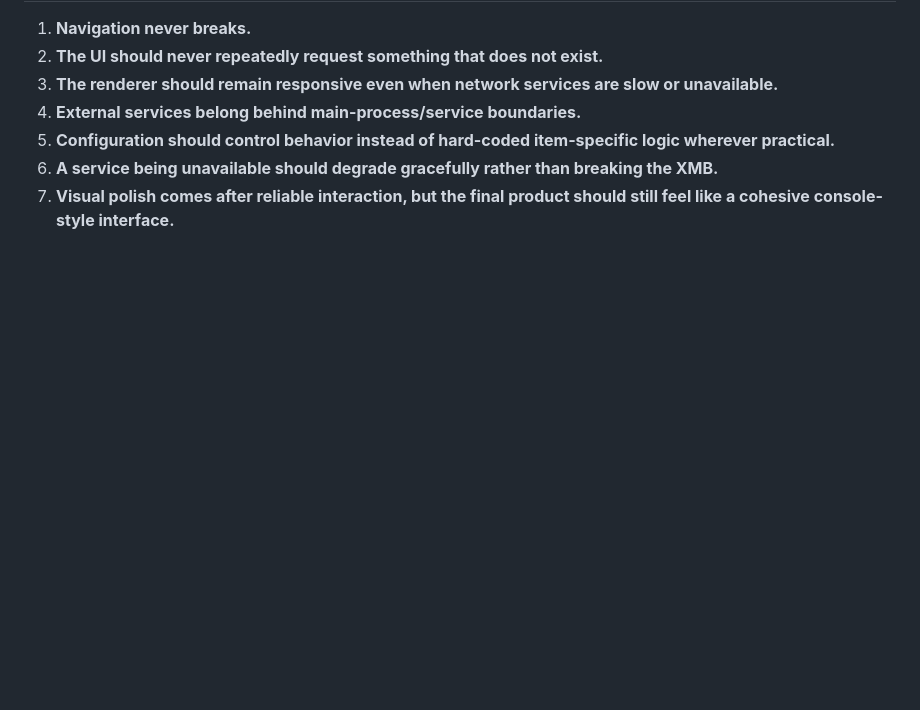
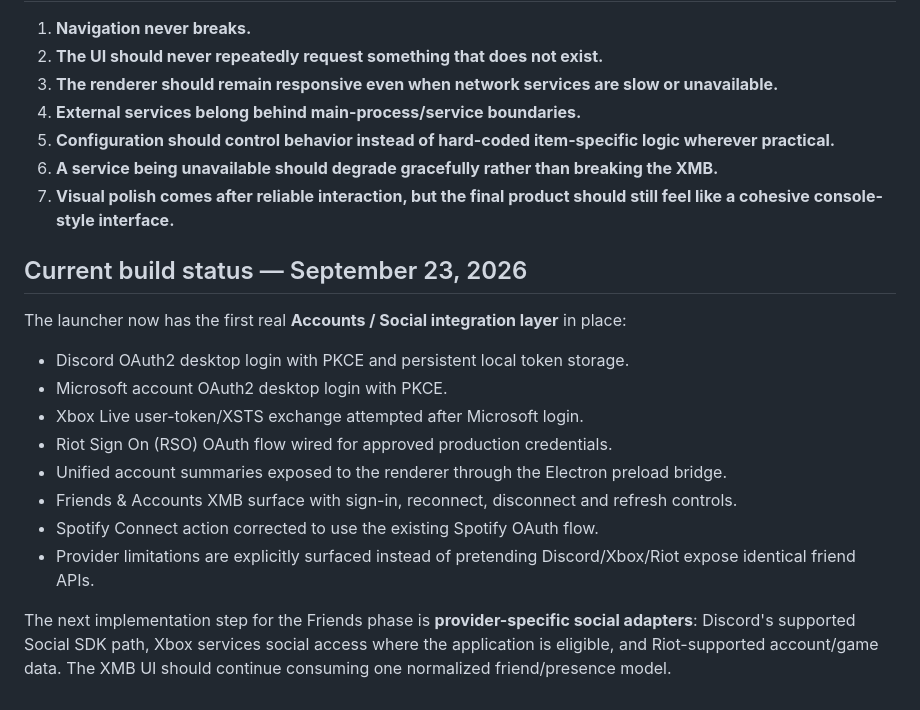
Before and after one commit to knubgod/personal-xmb, a Markdown page: docs/ROADMAP.md, the part around the change. Rendered like a GitHub page; blank space fills up the shorter version.

Commit message:
Update roadmap with social integration foundation

```diff
--- a/docs/ROADMAP.md
+++ b/docs/ROADMAP.md
@@ -169,3 +169,19 @@ Personal XMB is being developed as a Windows/macOS XMB-style launcher: fast, vis
 5. **Configuration should control behavior instead of hard-coded item-specific logic wherever practical.**
 6. **A service being unavailable should degrade gracefully rather than breaking the XMB.**
 7. **Visual polish comes after reliable interaction, but the final product should still feel like a cohesive console-style interface.**
+
+
+## Current build status — September 23, 2026
+
+The launcher now has the first real **Accounts / Social integration layer** in place:
+
+- Discord OAuth2 desktop login with PKCE and persistent local token storage.
+- Microsoft account OAuth2 desktop login with PKCE.
+- Xbox Live user-token/XSTS exchange attempted after Microsoft login.
+- Riot Sign On (RSO) OAuth flow wired for approved production credentials.
+- Unified account summaries exposed to the renderer through the Electron preload bridge.
+- Friends & Accounts XMB surface with sign-in, reconnect, disconnect and refresh controls.
+- Spotify Connect action corrected to use the existing Spotify OAuth flow.
+- Provider limitations are explicitly surfaced instead of pretending Discord/Xbox/Riot expose identical friend APIs.
+
+The next implementation step for the Friends phase is **provider-specific social adapters**: Discord's supported Social SDK path, Xbox services social access where the application is eligible, and Riot-supported account/game data. The XMB UI should continue consuming one normalized friend/presence model.
```
